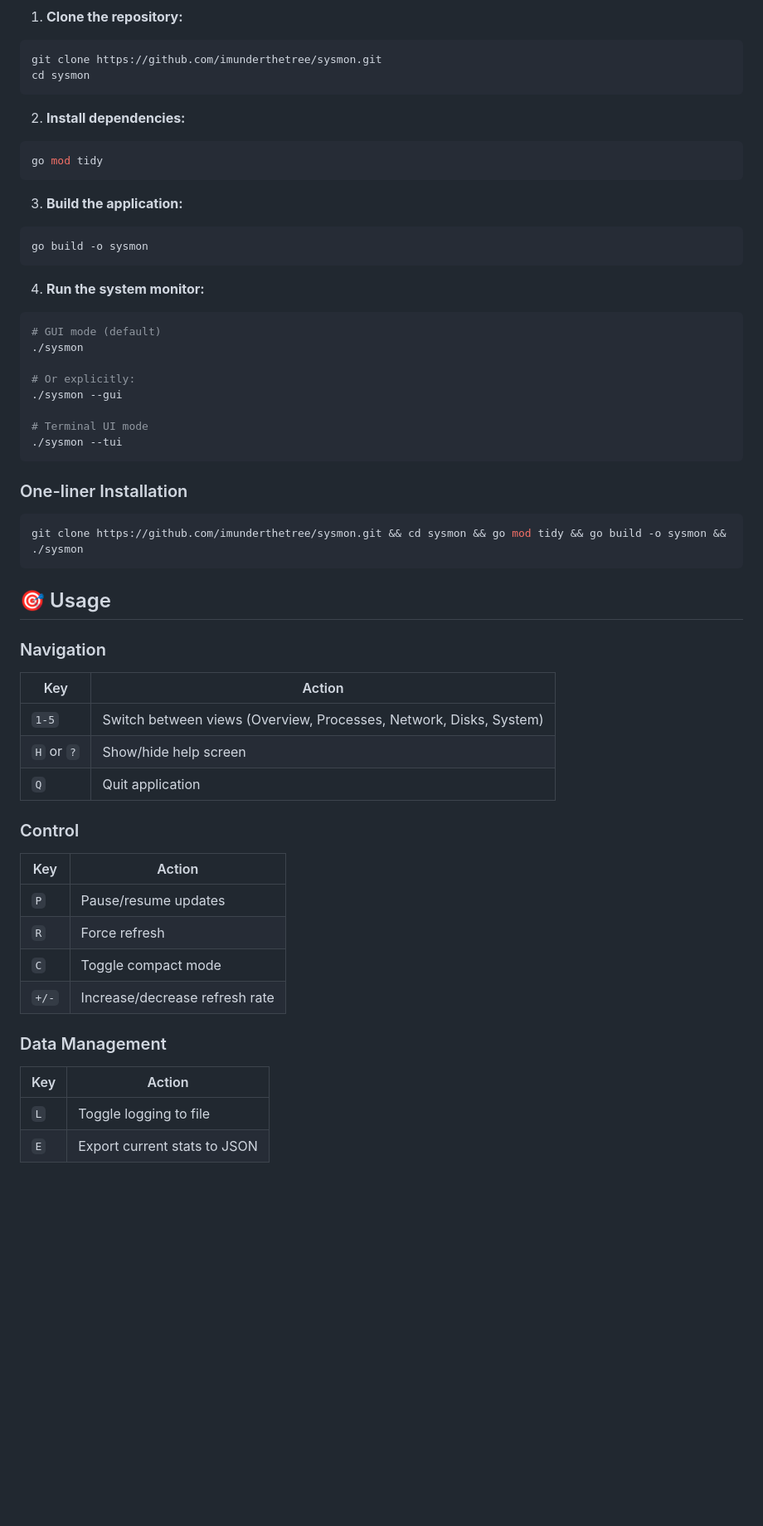
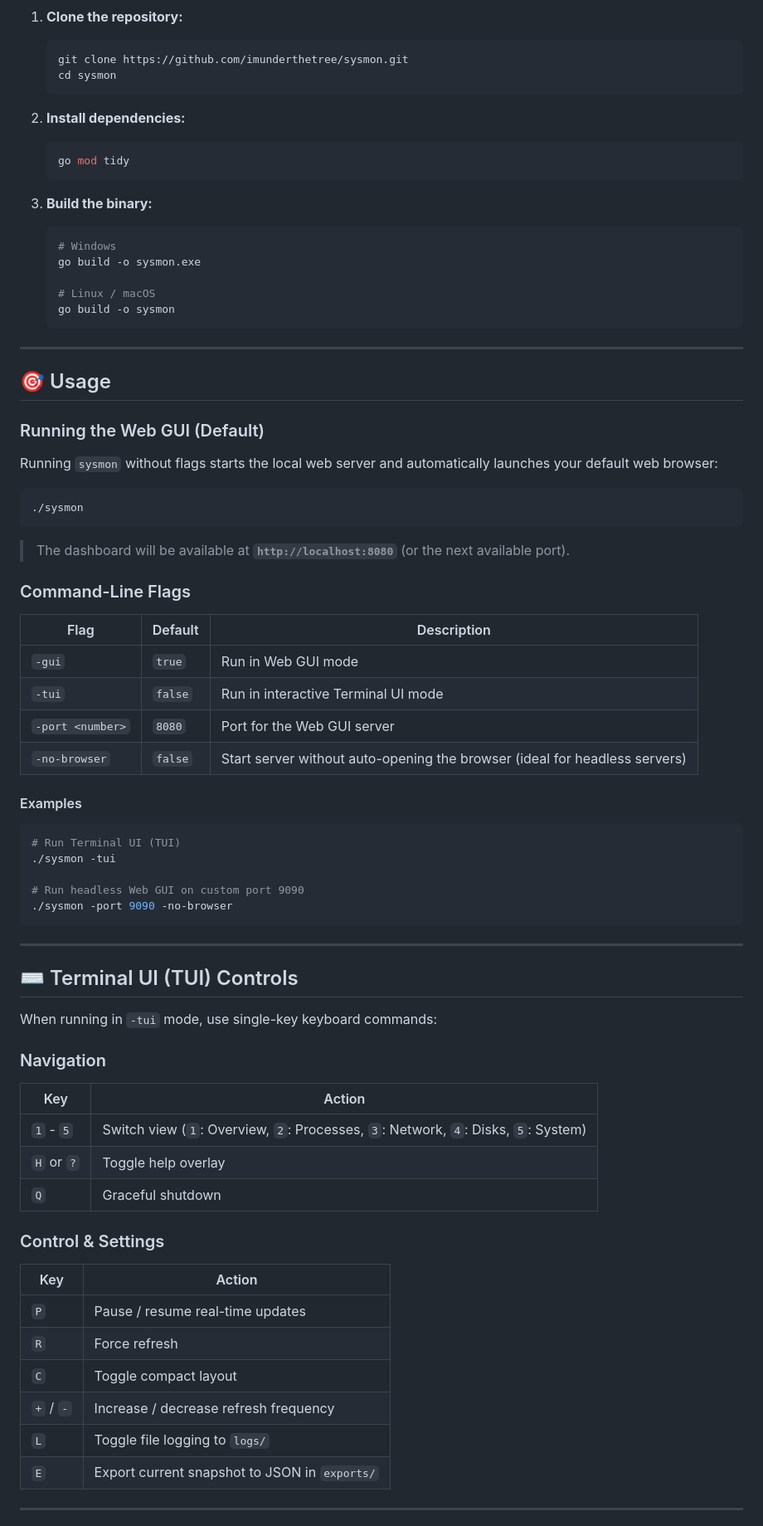
Before and after one commit to imunderthetree/sysmon, a Markdown page: readme.md, the part around one of its changes. Shown at 83% size. Drawn GitHub-style; blank space fills up the shorter version.

Commit message:
docs: update readme with v2.0 Web GUI architecture and telemetry features

````diff
--- a/readme.md
+++ b/readme.md
@@ -41,57 +48,74 @@ A powerful, real-time system monitoring tool built in Go that provides comprehen
 
 1. **Clone the repository:**
+   ```bash
+   git clone https://github.com/imunderthetree/sysmon.git
+   cd sysmon
+   ```
+
+2. **Install dependencies:**
+   ```bash
+   go mod tidy
+   ```
+
+3. **Build the binary:**
+   ```bash
+   # Windows
+   go build -o sysmon.exe
+
+   # Linux / macOS
+   go build -o sysmon
+   ```
+
+---
+
+## 🎯 Usage
+
+### Running the Web GUI (Default)
+Running `sysmon` without flags starts the local web server and automatically launches your default web browser:
 ```bash
-git clone https://github.com/imunderthetree/sysmon.git
-cd sysmon
+./sysmon
+```
+> The dashboard will be available at **`http://localhost:8080`** (or the next available port).
+
+### Command-Line Flags
+| Flag | Default | Description |
+|------|---------|-------------|
+| `-gui` | `true` | Run in Web GUI mode |
+| `-tui` | `false` | Run in interactive Terminal UI mode |
+| `-port <number>` | `8080` | Port for the Web GUI server |
+| `-no-browser` | `false` | Start server without auto-opening the browser (ideal for headless servers) |
+
+#### Examples
+```bash
+# Run Terminal UI (TUI)
+./sysmon -tui
+
+# Run headless Web GUI on custom port 9090
+./sysmon -port 9090 -no-browser
 ```
 
-2. **Install dependencies:**
-```bash
-go mod tidy
-```
+---
 
-3. **Build the application:**
-```bash
-go build -o sysmon
-```
+## ⌨️ Terminal UI (TUI) Controls
 
-4. **Run the system monitor:**
-```bash
-# GUI mode (default)
-./sysmon
-
-# Or explicitly:
-./sysmon --gui
-
-# Terminal UI mode
-./sysmon --tui
-```
-
-### One-liner Installation
-```bash
-git clone https://github.com/imunderthetree/sysmon.git && cd sysmon && go mod tidy && go build -o sysmon && ./sysmon
-```
-
-## 🎯 Usage
+When running in `-tui` mode, use single-key keyboard commands:
 
 ### Navigation
 | Key | Action |
 |-----|--------|
-| `1-5` | Switch between views (Overview, Processes, Network, Disks, System) |
-| `H` or `?` | Show/hide help screen |
-| `Q` | Quit application |
+| `1` - `5` | Switch view (`1`: Overview, `2`: Processes, `3`: Network, `4`: Disks, `5`: System) |
+| `H` or `?` | Toggle help overlay |
+| `Q` | Graceful shutdown |
 
-### Control
+### Control & Settings
 | Key | Action |
 |-----|--------|
-| `P` | Pause/resume updates |
+| `P` | Pause / resume real-time updates |
 | `R` | Force refresh |
-| `C` | Toggle compact mode |
-| `+/-` | Increase/decrease refresh rate |
+| `C` | Toggle compact layout |
+| `+` / `-` | Increase / decrease refresh frequency |
+| `L` | Toggle file logging to `logs/` |
+| `E` | Export current snapshot to JSON in `exports/` |
 
-### Data Management
-| Key | Action |
-|-----|--------|
-| `L` | Toggle logging to file |
-| `E` | Export current stats to JSON |
+---
 
````
Also changed, not shown: other parts of readme.md (+92 -129 lines).
